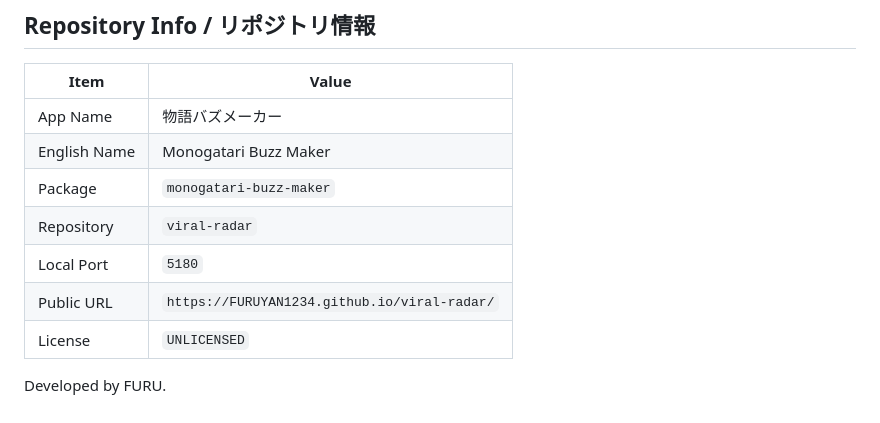
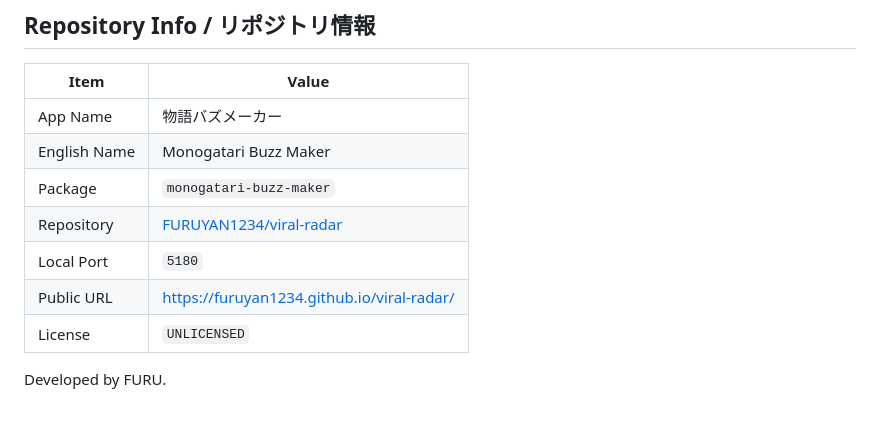
Before and after one commit to FURUYAN1234/viral-radar, a Markdown page: README.md, the part around one of its changes. GitHub-like rendering.

```diff
--- a/README.md
+++ b/README.md
@@ -730,9 +714,9 @@ RSS取得元の仕様変更、API制限、ネットワーク障害により、
 | App Name | 物語バズメーカー |
 | English Name | Monogatari Buzz Maker |
 | Package | `monogatari-buzz-maker` |
-| Repository | `viral-radar` |
+| Repository | [FURUYAN1234/viral-radar](https://github.com/FURUYAN1234/viral-radar) |
 | Local Port | `5180` |
-| Public URL | `https://FURUYAN1234.github.io/viral-radar/` |
+| Public URL | [https://furuyan1234.github.io/viral-radar/](https://furuyan1234.github.io/viral-radar/) |
 | License | `UNLICENSED` |
 
 Developed by FURU.
```
Also changed, not shown: other parts of README.md (+4 -20 lines).
